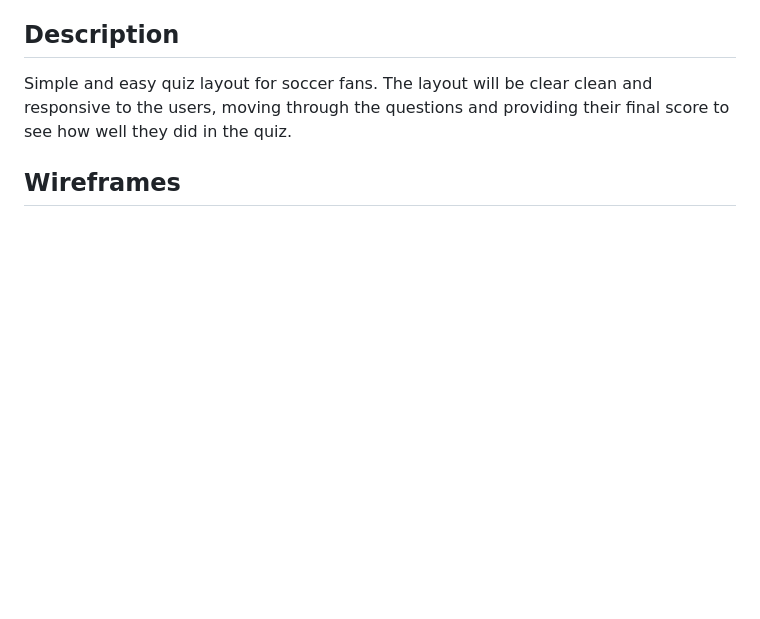
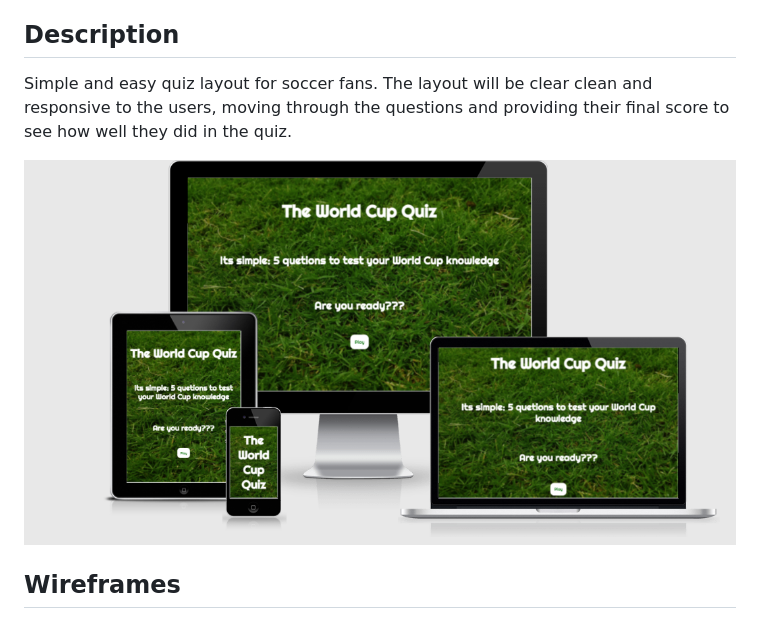
Before and after one commit to Colin-K88/world-cup, a Markdown page: README.md, the part around the change. GitHub-like rendering; pictures changed too: assets/images/responsive2.png (added); blank space fills up the shorter version.

Commit message:
readme screenshot image added

```diff
--- a/README.md
+++ b/README.md
@@ -16,6 +16,8 @@ This site is for the ultimate soccer fan, it will have a simple layout asking 5
 
 ## Description
 Simple and easy quiz layout for soccer fans. The layout will be clear clean and responsive to the users, moving through the questions and providing their final score to see how well they did in the quiz.
+
+![Alt text](assets/images/responsive2.png)
 
 ## Wireframes
 * [Desktop](https://github.com/Colin-K88/world-cup-quiz/blob/master/assets/wireframes/desktop.png)
```
